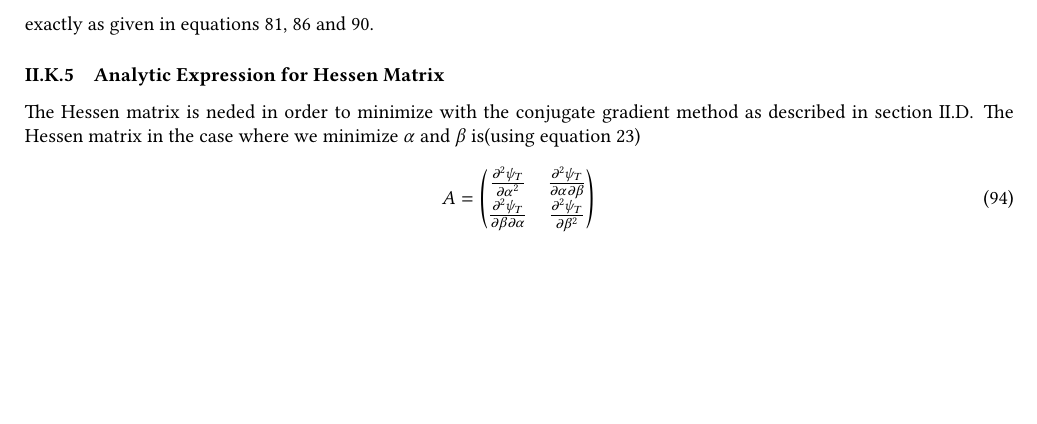
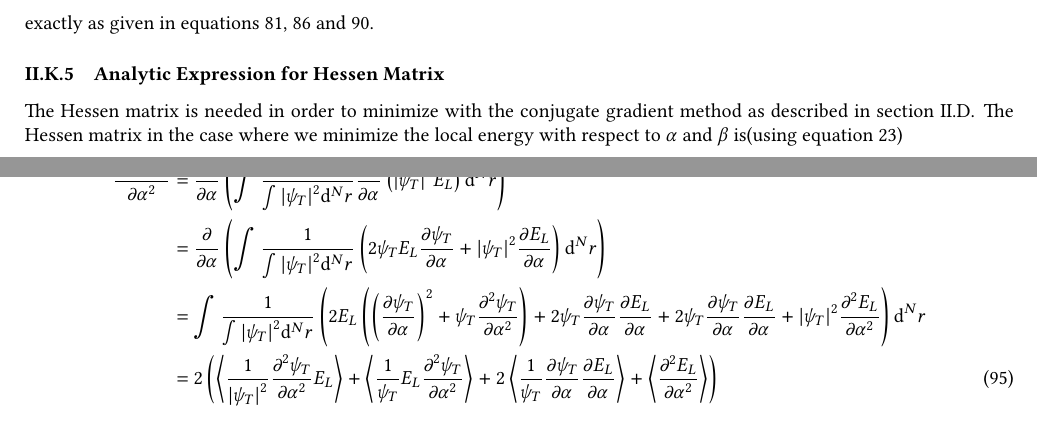
Before and after one commit to Oo1Insane1oO/FYS4411, a LaTeX document (project2/text/project2.tex): part of page 11 of 15 before the commit and two parts of pages 11 and 12 of 15 after it, the two joined at a grey line, cut so that both start at the same text, the shorter picture padded with empty space. Compiled offline with pdfLaTeX.

Commit message:
finding actual Hessen

```diff
--- a/project2/text/project2.tex
+++ b/project2/text/project2.tex
@@ -1155,14 +1155,10 @@
 \subsubsection{Analytic Expression for Hessen Matrix}
 \label{ssub:analytic_expression_for_hessen_matrix}
 \newcommand{\adj}[1]{\text{adj}\left(#1\right)}
-    The Hessen matrix is neded in order to minimize with the conjugate gradient
-    method as described in \Autoref{sub:conjugate_gradient_method}. The Hessen
-    matrix in the case where we minimize $\alpha$ and $\beta$ is(using
-    \Autoref{eq:hessendef})
+    The Hessen matrix is needed in order to minimize with the conjugate
+    gradient method as described in \Autoref{sub:conjugate_gradient_method}.
+    The Hessen matrix in the case where we minimize the local energy with
+    respect to $\alpha$ and $\beta$ is(using \Autoref{eq:hessendef})
         \begin{equation}
             A =
                 \begin{pmatrix}
-                    \prd{\alpha}[\psi_T][2] &
-                    \frac{\prtl^2\psi_T}{\prtl\alpha\prtl\beta} \\
-                    \frac{\prtl^2\psi_T}{\prtl\beta\prtl\alpha} &
-                    \prd{\beta}[\psi_T][2]\\
@@ -1172 +1177,17 @@
+            \prd{\alpha}[\ecp{E_L}][2] &=
+            \prd{\alpha}\left(\int\frac{1}{\int\abs{\psi_T}^2\md^N
+            r}\prd{\alpha}\left(\abs{\psi_T}^2E_L\right)\md^N r\right)
+            \nonumber \\
+            &= \prd{\alpha}\left(\int \frac{1}{\int\abs{\psi_T}^2\md^N r}
+            \left(2\psi_TE_L\prd{\alpha}[\psi_T] +
+            \abs{\psi_T}^2\prd{\alpha}[E_L]\right)\md^N r \right) \nonumber \\
+            &= \int \frac{1}{\int\abs{\psi_T}^2\md^N r}
+            \left(2E_L\left(\left(\prd{\alpha}[\psi_T]\right)^2 +
+            \psi_T\prd{\alpha}[\psi_T][2]\right) +
+            2\psi_T\prd{\alpha}[\psi_T]\prd{\alpha}[E_L]+
+            2\psi_T\prd{\alpha}[\psi_T]\prd{\alpha}[E_L] +
+            \abs{\psi_T}^2\prd{\alpha}[E_L][2]\right) \md^N r \nonumber \\
+            &= 2\left(\ecp{\frac{1}{\abs{\psi_T}^2}\prd{\alpha}[\psi_T][2]E_L} + \ecp{\frac{1}{\psi_T}E_L\prd{\alpha}[\psi_T][2]} + 2\ecp{\frac{1}{\psi_T}\prd{\alpha}[\psi_T]\prd{\alpha}[E_L]} + \ecp{\prd{\alpha}[E_L][2]}\right)
+            \label{eq:deralpahecpEl}
+        \end{align}
     We find the elements individually by using Jacobi's formula as described in
```
Also changed, not shown: project2/text/project2.pdf, project2/text/project2.tex (17 more changed lines), 2 other files.
